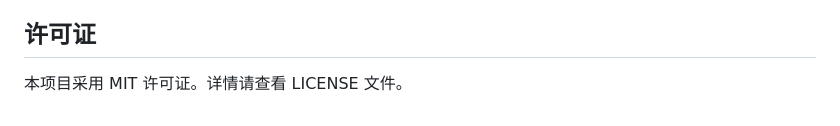
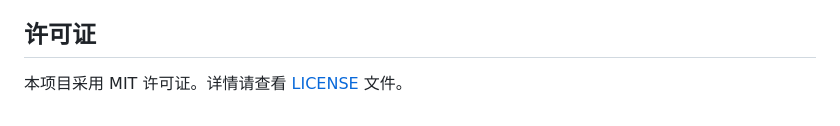
Before and after one commit to knight-L/y_calendar, a Markdown page: README.md, the part around the change. Rendered like a GitHub page.

Commit message:
docs: 增加LICENSE链接地址

```diff
--- a/README.md
+++ b/README.md
@@ -120,4 +120,4 @@ YCalendar<DateTime>(
 
 ## 许可证
 
-本项目采用 MIT 许可证。详情请查看 LICENSE 文件。
+本项目采用 MIT 许可证。详情请查看 [LICENSE](LICENSE) 文件。
```
